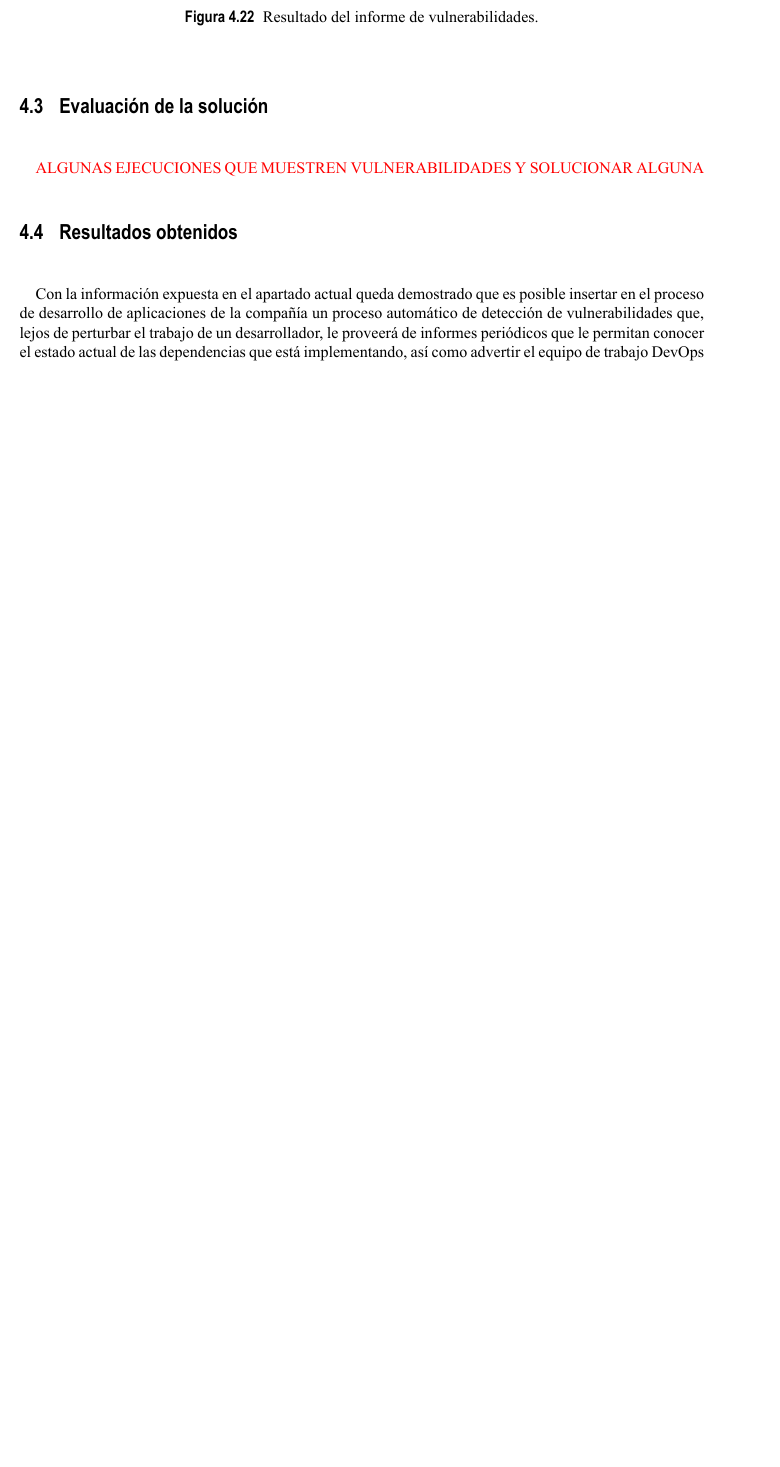
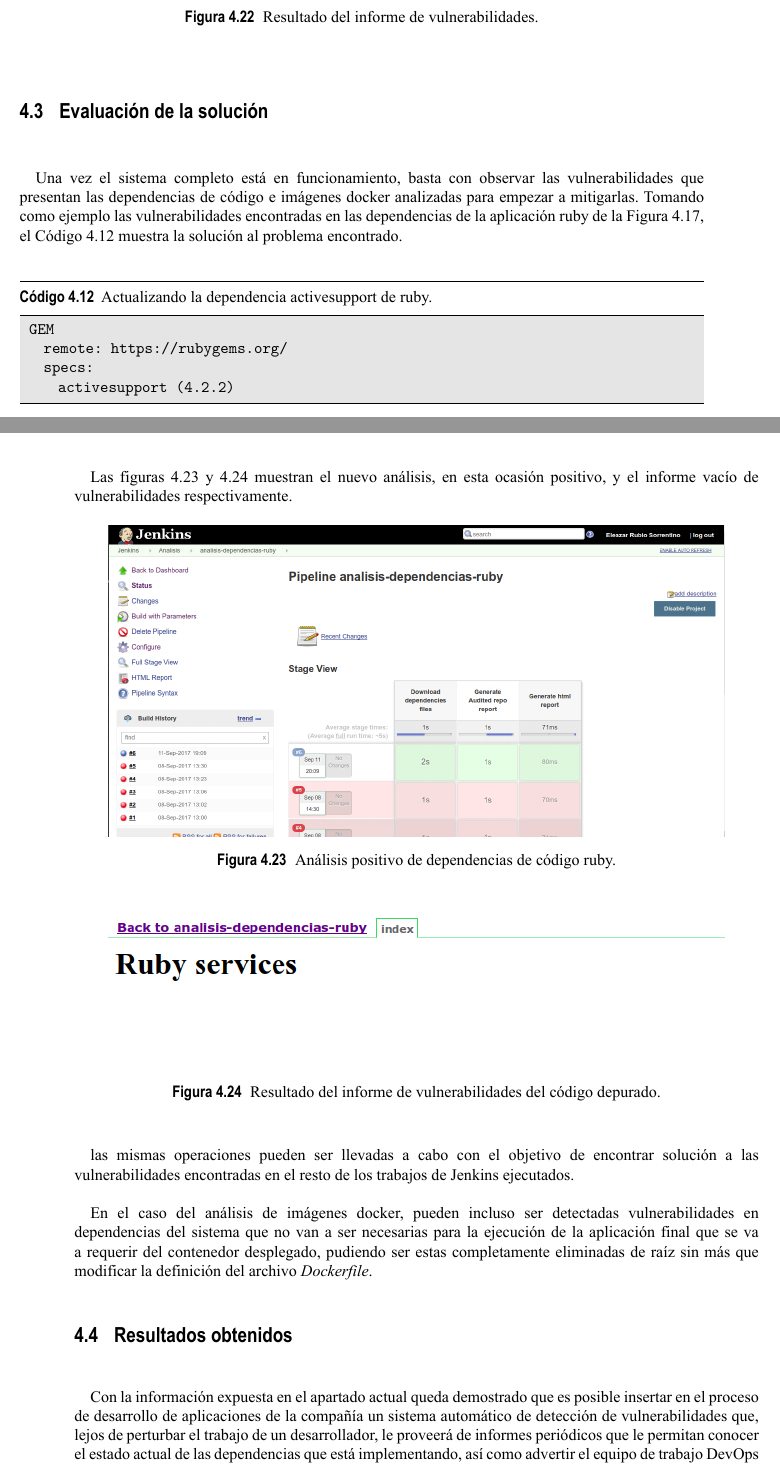
Before and after one commit to EleazarRubio/Master_Ciberseguridad_US, a LaTeX thesis (Memoria/MemoriaTFM.tex, which reads Memoria/desarrollo/desarrollo.tex, Memoria/introduccion/introduccion.tex): part of page 49 of 61 before the commit and two parts of pages 49 and 50 of 61 after it, the two joined at a grey line, cut so that both start at the same text, the shorter picture padded with empty space. The pictures show the PDF file Memoria/MemoriaTFM.pdf that the author committed with the source.

Commit message:
Terminando (o casi)

```diff
--- a/Memoria/desarrollo/desarrollo.tex
+++ b/Memoria/desarrollo/desarrollo.tex
@@ -510,10 +510,39 @@ Las figuras \ref{docker_02} y \ref{docker_03} muestran la apariencia del panel p
 
 \section{Evaluación de la solución}
 
-\TODO{ALGUNAS EJECUCIONES QUE MUESTREN VULNERABILIDADES Y SOLUCIONAR ALGUNA}
+Una vez el sistema completo está en funcionamiento, basta con observar las vulnerabilidades que presentan las dependencias de código e imágenes docker analizadas para empezar a mitigarlas. Tomando como ejemplo las vulnerabilidades encontradas en las dependencias de la aplicación ruby de la \autoref{ruby_04}, el \autoref{prg04-08} muestra la solución al problema encontrado.
+
+\begin{lstlisting}[language=,caption={Actualizando la dependencia activesupport de ruby}, breaklines=true, label=prg04-08]
+GEM
+	remote: https://rubygems.org/
+	specs:
+		activesupport (4.2.2)
+\end{lstlisting}
+
+Las figuras \ref{ruby_05} y \ref{ruby_06} muestran el nuevo análisis, en esta ocasión positivo, y el informe vacío de vulnerabilidades respectivamente.
+
+\begin{figure}[H]
+	\centering
+	\includegraphics[width=0.90\linewidth]
+	{desarrollo/figuras/ruby_05.png}
+	\caption{Análisis positivo de dependencias de código ruby}
+	\label{ruby_05}
+\end{figure}
+
+\begin{figure}[H]
+	\centering
+	\includegraphics[width=0.90\linewidth]
+	{desarrollo/figuras/ruby_06.png}
+	\caption{Resultado del informe de vulnerabilidades del código depurado}
+	\label{ruby_06}
+\end{figure}
+
+las mismas operaciones pueden ser llevadas a cabo con el objetivo de encontrar solución a las vulnerabilidades encontradas en el resto de los trabajos de Jenkins ejecutados.
+
+En el caso del análisis de imágenes docker, pueden incluso ser detectadas vulnerabilidades en dependencias del sistema que no van a ser necesarias para la ejecución de la aplicación final que se va a requerir del contenedor desplegado, pudiendo ser estas completamente eliminadas de raíz sin más que modificar la definición del archivo \textit{Dockerfile}.
 
 \section{Resultados obtenidos}
 
-Con la información expuesta en el apartado actual queda demostrado que es posible insertar en el proceso de desarrollo de aplicaciones de la compañía un proceso automático de detección de vulnerabilidades que, lejos de perturbar el trabajo de un desarrollador, le proveerá de informes periódicos que le permitan conocer el estado actual de las dependencias que está implementando, así como advertir el equipo de trabajo DevOps de las vulnerabilidades que pudieran contener los contenedores de aplicación utilizados para dar soporte a estas.
+Con la información expuesta en el apartado actual queda demostrado que es posible insertar en el proceso de desarrollo de aplicaciones de la compañía un sistema automático de detección de vulnerabilidades que, lejos de perturbar el trabajo de un desarrollador, le proveerá de informes periódicos que le permitan conocer el estado actual de las dependencias que está implementando, así como advertir el equipo de trabajo DevOps de las vulnerabilidades que pudieran contener los contenedores de aplicación utilizados para dar soporte a estas.
 
 \endinput
--- a/Memoria/introduccion/introduccion.tex
+++ b/Memoria/introduccion/introduccion.tex
@@ -52,7 +52,7 @@ Para facilitar la lectura de la memoria actual, se cree conveniente presentar un
 
 En el apartado actual, Introducción, se presenta el \gls{TFM} que se va a realizar, aclarando el objetivo perseguido, el contexto en que surge y los aspectos que motivaron su realización.
 
-El apartado \ref{chp-02}, Descripción de la técnica, se pretende dar a conocer, de manera objetiva, las características de la realidad representada, con rasgos tales como elementos que la componen, utilidad, etc. En concreto, el apartado comienza describiendo en qué consiste la metodología Ágil, los mecanismo o procesos de Integración Continua \gls{IC} y Despliegue Continuo \gls{DC}, así como el Ciclo de Desarrollo Seguro de software (\gls{SDLC}). Para concluir el apartado se aclarará al lector en qué consiste un análisis estático y qué es lo que se conoce como virtualización basada en contenedores.
+El apartado \ref{chp-02}, Descripción de la técnica, pretende dar a conocer, de manera objetiva, las características de la realidad representada, con rasgos tales como elementos que la componen, utilidad, etc. En concreto, el apartado comienza describiendo en qué consiste la metodología Ágil, los mecanismo o procesos de Integración Continua \gls{IC} y Despliegue Continuo \gls{DC}, así como el Ciclo de Desarrollo Seguro de software (\gls{SDLC}). Para concluir el apartado se aclarará al lector en qué consiste un análisis estático y qué es lo que se conoce como virtualización basada en contenedores.
 
 El apartado \ref{chp-03}, Entorno de trabajo, está dedicado a conocer las herramientas utilizadas para poder llevar a cabo el desarrollo y la implementación de la parte técnica de este \gls{TFM}.
 
```
Also changed, not shown: Memoria/conclusiones/conclusiones.tex (+1 -1 lines), Memoria/entorno/entorno.tex (+5 -5 lines), Memoria/MemoriaTFM.pdf, Memoria/desarrollo/figuras/ruby_05.png (added), Memoria/desarrollo/figuras/ruby_06.png (added), Memoria/desarrollo/desarrollo.tex (2 more changed lines), Memoria/introduccion/introduccion.tex (2 more changed lines).
